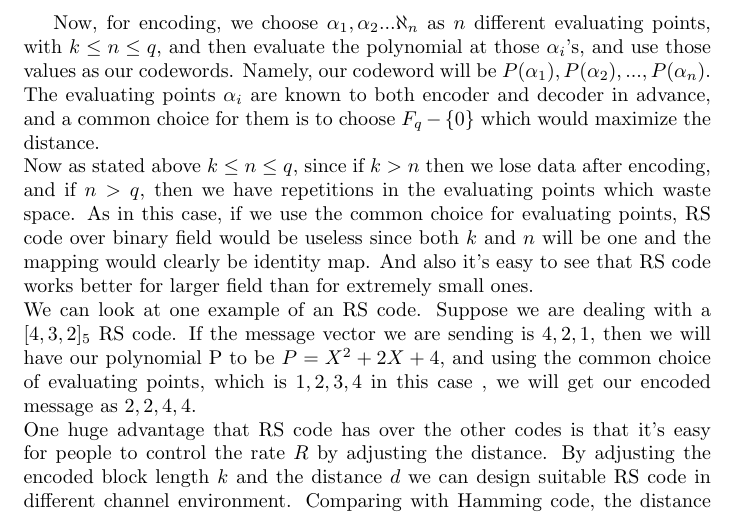
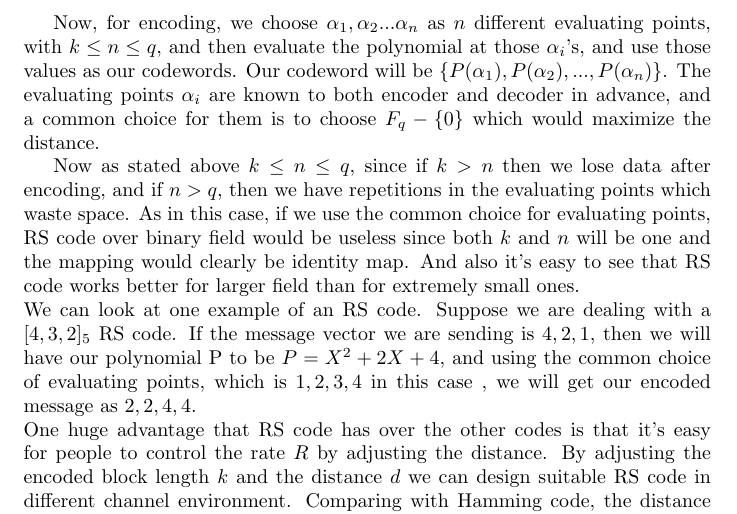
Before and after one commit to velveteenrobot/cse521_final_project, a LaTeX document (Coding theory.tex): part of page 10 of 11, cut so that both start at the same text. Compiled offline with pdfLaTeX.

Commit message:
More RS fixes

```diff
--- a/Coding theory.tex
+++ b/Coding theory.tex
@@ -187,7 +187,8 @@ Consider the data message $m$ with dimension $k$, $\{m_0, m_1,m_2...m_{k-1}\}_q$
  P = \sum_{i=0}^{k-1}m_iX^i
 \end{equation}
 
-Now, for encoding, we choose $\alpha_1, \alpha_2...\aleph_n$ as $n$ different evaluating points, with $k \le n \le q$, and then evaluate the polynomial at those $\alpha_i$'s, and use those values as our codewords. Namely, our codeword will be ${P(\alpha_1), P(\alpha_2) , ... ,P(\alpha_n)}$. The evaluating points $\alpha_i$ are known to both encoder and decoder in advance, and a common choice for them is to choose $F_q - \{0\}$ which would maximize the distance.\\
+Now, for encoding, we choose $\alpha_1, \alpha_2...\alpha_n$ as $n$ different evaluating points, with $k \le n \le q$, and then evaluate the polynomial at those $\alpha_i$'s, and use those values as our codewords. Our codeword will be $\{P(\alpha_1), P(\alpha_2) , ... ,P(\alpha_n)\}$. The evaluating points $\alpha_i$ are known to both encoder and decoder in advance, and a common choice for them is to choose $F_q - \{0\}$ which would maximize the distance.
+
 Now as stated above $k \le n \le q$, since if $k >n$ then we lose data after encoding, and if $n > q$, then we have repetitions in the evaluating points which waste space. As in this case, if we use the common choice for evaluating points, RS code over binary field would be useless since both $k$ and $n$ will be one and the  mapping would clearly be identity map. And also it's easy to see that RS code works better for larger field than for extremely small ones.\\
 We can look at one example of an RS code. Suppose we are dealing with a $[4,3,2]_5$ RS code. If the message vector we are sending is ${4, 2, 1}$, then we will have our polynomial P to be $P = X^2 + 2X + 4$, and using the common choice of evaluating points, which is ${1,2,3,4}$ in this case , we will get our encoded message as ${2, 2, 4,4}$.\\
 One huge advantage that RS code has over the other codes is that it's easy for people to control the rate $R$ by adjusting the distance. By adjusting the encoded block length $k$ and the distance $d$ we can design suitable RS code in different channel environment. Comparing with Hamming code, the distance could vary on the choice of $k$ instead of fixed at a constant.
```
